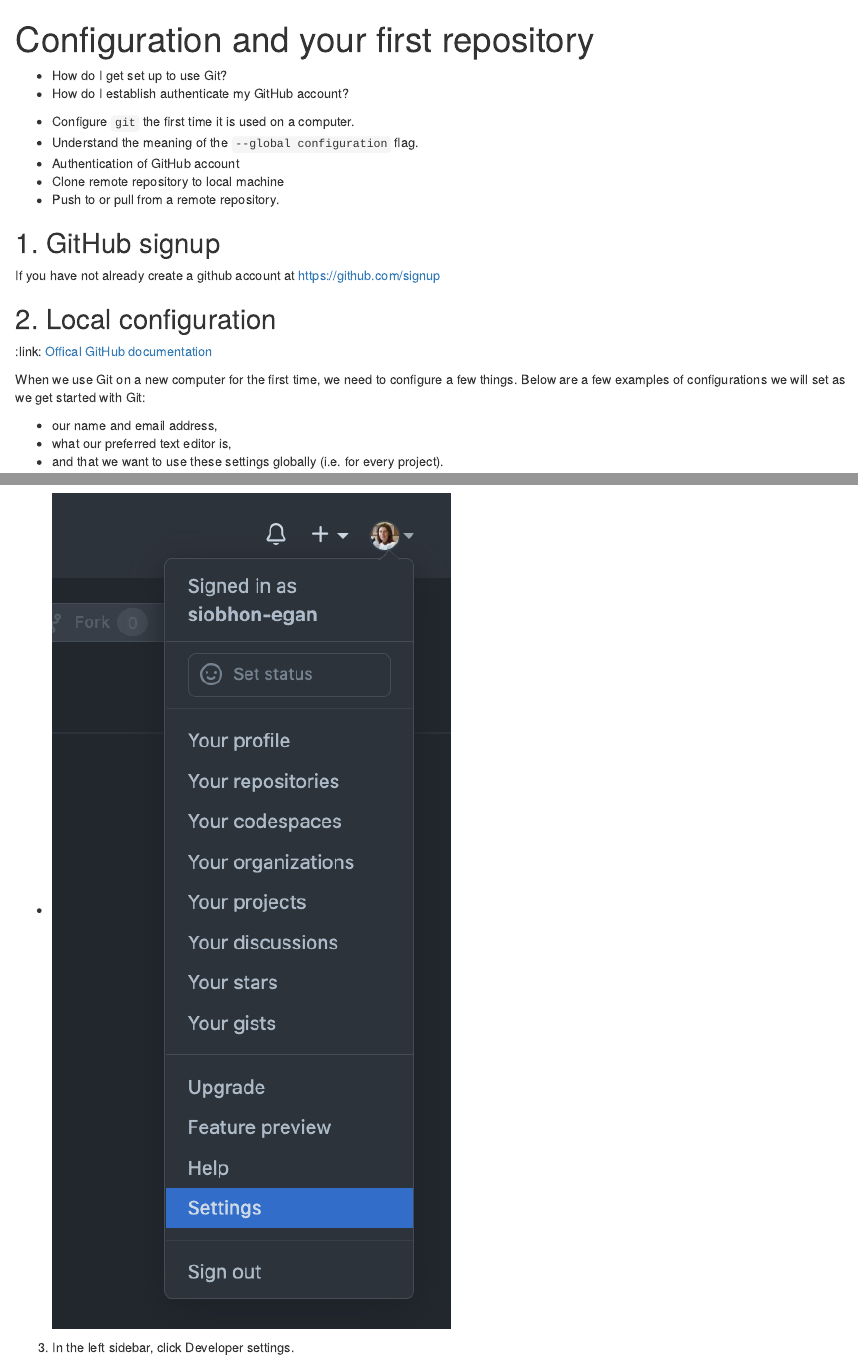
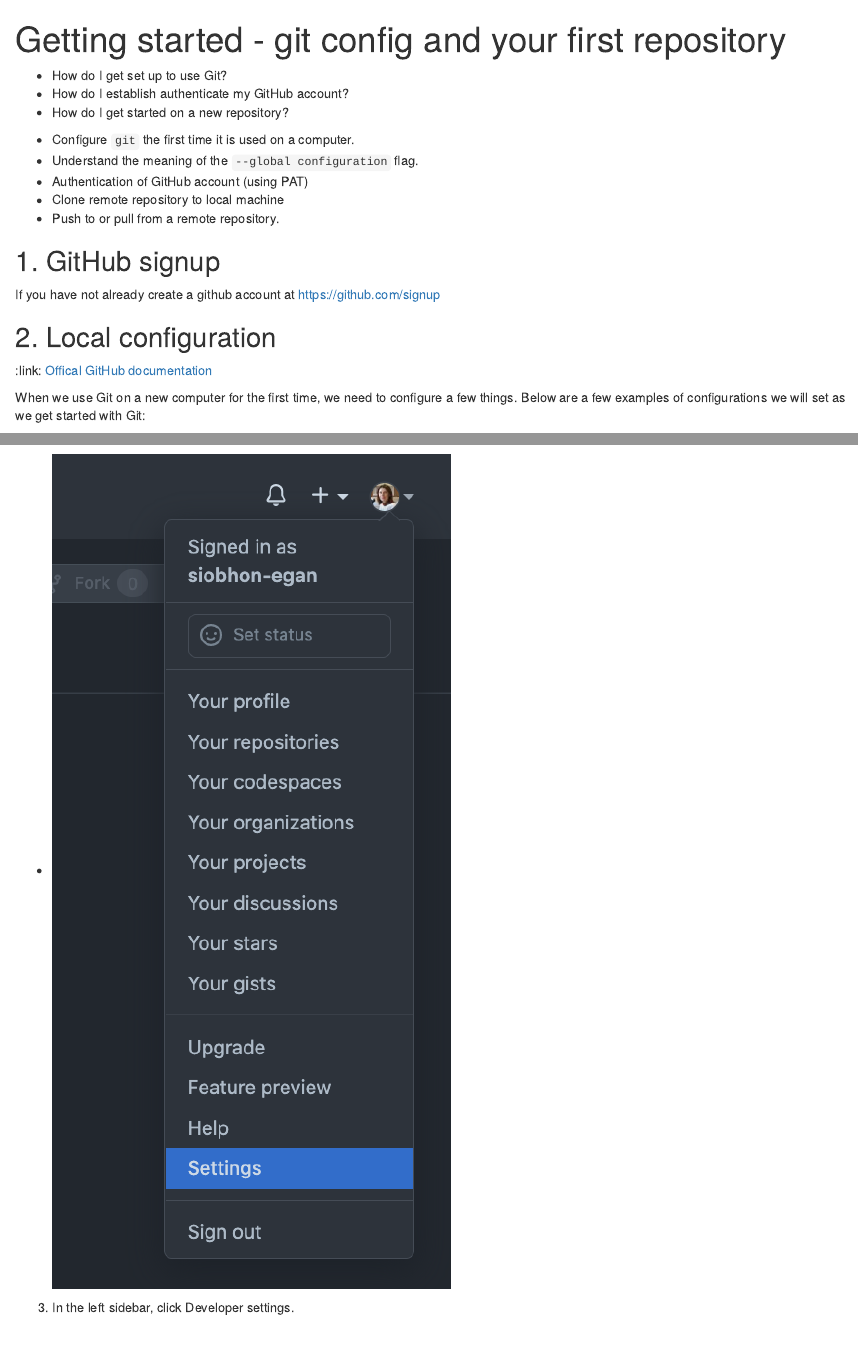
Before and after one commit to siobhon-egan/git-command-line, an R Markdown document (episodes/02-getting-started.Rmd): the page in a window 1100 px wide, from its top, and a second part further down, joined at a grey line. Rendered offline with R 4.5, knitr and Pandoc, with nearby package versions.

Commit message:
gettig started title change

```diff
--- a/episodes/02-getting-started.Rmd
+++ b/episodes/02-getting-started.Rmd
@@ -1,5 +1,5 @@
 ---
-title: 'Configuration and your first repository'
+title: 'Getting started - git config and your first repository'
 teaching: 5
 exercises: 15
 ---
@@ -8,6 +8,7 @@
 
 - How do I get set up to use Git?
 - How do I establish authenticate my GitHub account?
+- How do I get started on a new repository?
 
 ::::::::::::::::::::::::::::::::::::::::::::::::
 
@@ -15,7 +16,7 @@
 
 - Configure `git` the first time it is used on a computer.
 - Understand the meaning of the `--global configuration` flag.
-- Authentication of GitHub account
+- Authentication of GitHub account (using PAT)
 - Clone remote repository to local machine
 - Push to or pull from a remote repository.
 
```
